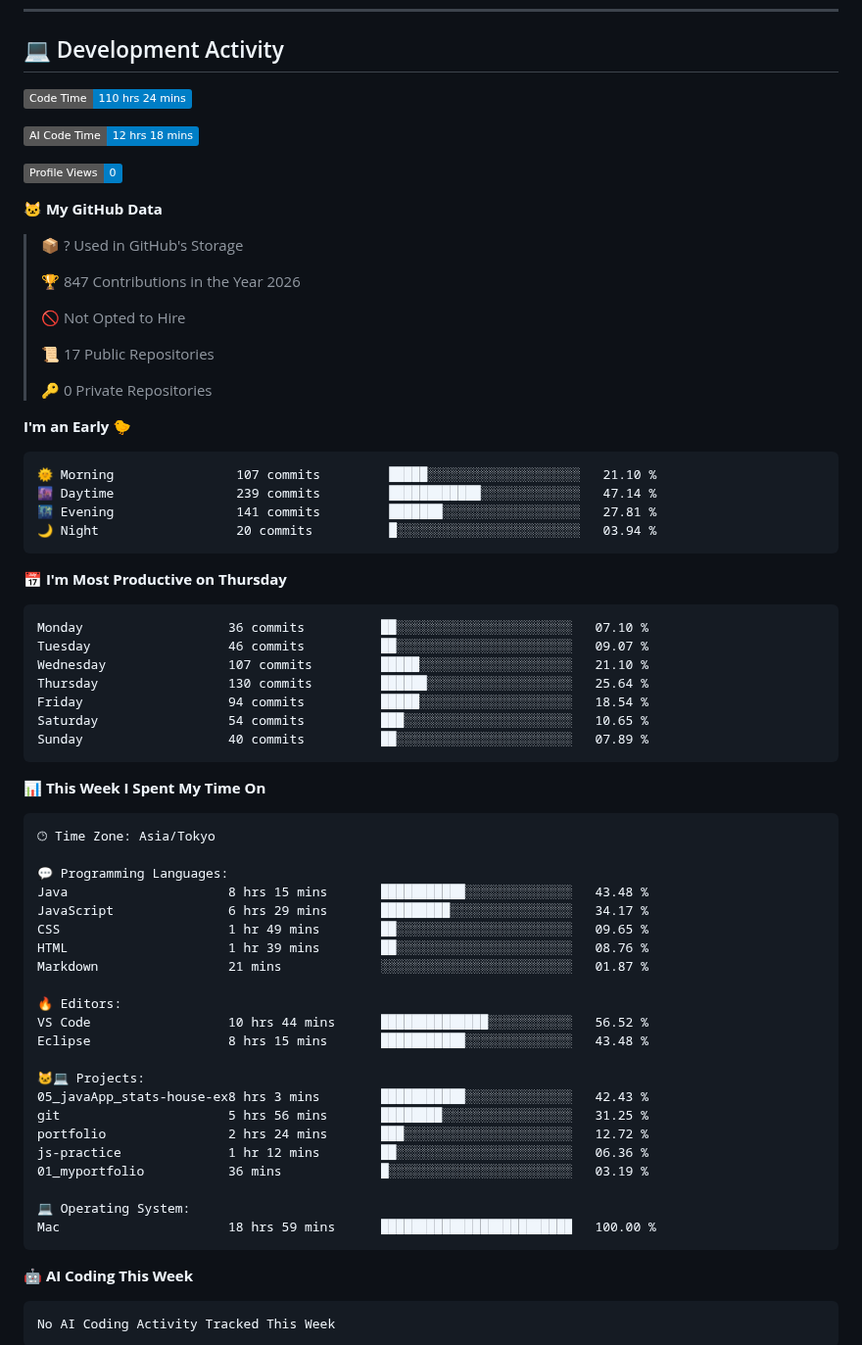
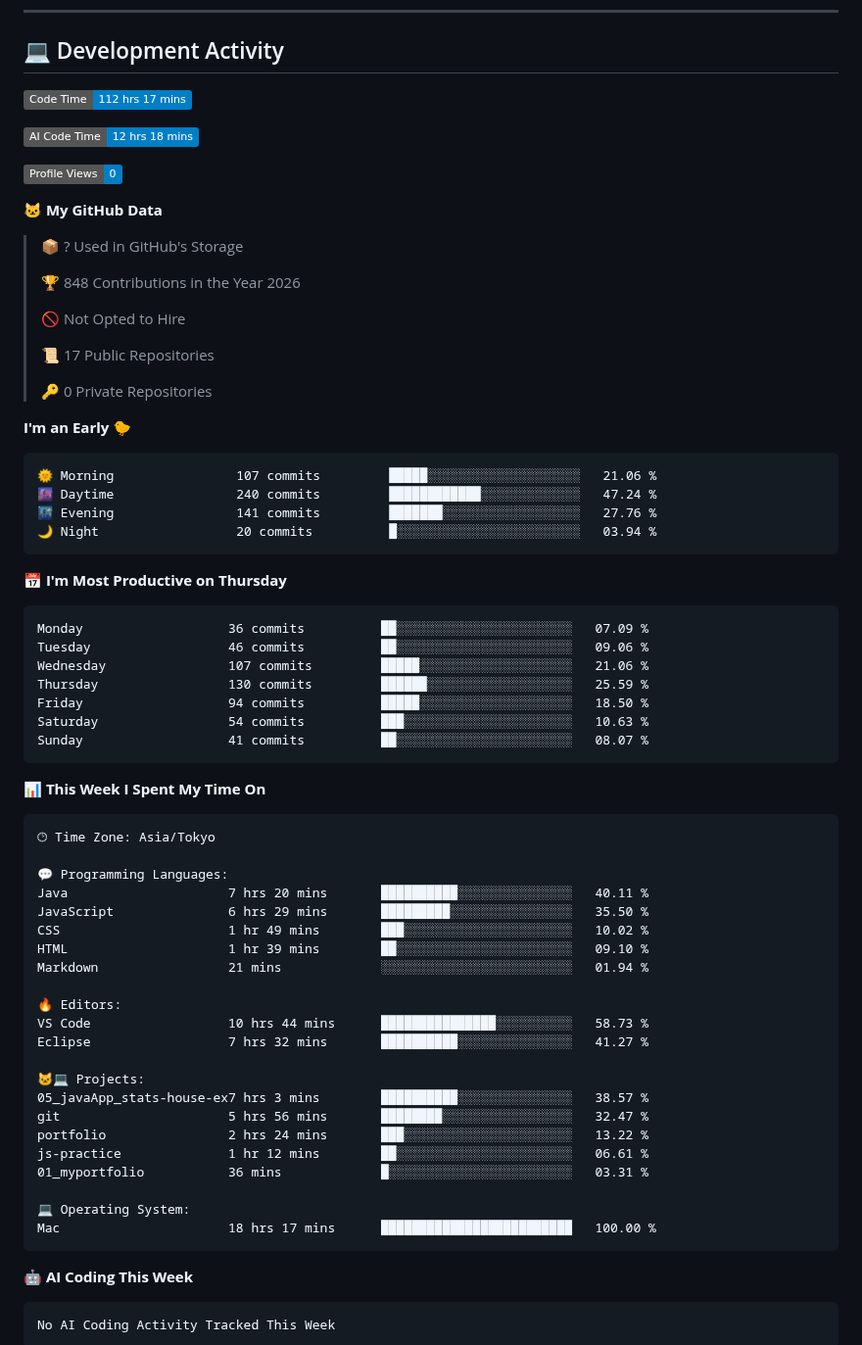
Before and after one commit to hashio251/hashio251, a Markdown page: README.md, the part around one of its changes. Shown at 98% size. GitHub-like rendering; badges without logos.

Commit message:
Updated with Dev Metrics

````diff
--- a/README.md
+++ b/README.md
@@ -132,7 +132,7 @@ Repositories on GitHub are categorized by number according to the content of the
 ## 💻 Development Activity
 
 <!--START_SECTION:waka-->
-![Code Time](http://img.shields.io/badge/Code%20Time-110%20hrs%2024%20mins-blue?style=flat)
+![Code Time](http://img.shields.io/badge/Code%20Time-112%20hrs%2017%20mins-blue?style=flat)
 
 ![AI Code Time](http://img.shields.io/badge/AI%20Code%20Time-12%20hrs%2018%20mins-blue?style=flat)
 
@@ -142,7 +142,7 @@ Repositories on GitHub are categorized by number according to the content of the
 
 > 📦 ? Used in GitHub's Storage
  >
-> 🏆 847 Contributions in the Year 2026
+> 🏆 848 Contributions in the Year 2026
  >
 > 🚫 Not Opted to Hire
  >
@@ -153,21 +153,21 @@ Repositories on GitHub are categorized by number according to the content of the
 **I'm an Early 🐤**
 
 ```text
-🌞 Morning                107 commits         █████░░░░░░░░░░░░░░░░░░░░   21.10 %
-🌆 Daytime                239 commits         ████████████░░░░░░░░░░░░░   47.14 %
-🌃 Evening                141 commits         ███████░░░░░░░░░░░░░░░░░░   27.81 %
+🌞 Morning                107 commits         █████░░░░░░░░░░░░░░░░░░░░   21.06 %
+🌆 Daytime                240 commits         ████████████░░░░░░░░░░░░░   47.24 %
+🌃 Evening                141 commits         ███████░░░░░░░░░░░░░░░░░░   27.76 %
 🌙 Night                  20 commits          █░░░░░░░░░░░░░░░░░░░░░░░░   03.94 %
 ```
 📅 **I'm Most Productive on Thursday**
 
 ```text
-Monday                   36 commits          ██░░░░░░░░░░░░░░░░░░░░░░░   07.10 %
-Tuesday                  46 commits          ██░░░░░░░░░░░░░░░░░░░░░░░   09.07 %
-Wednesday                107 commits         █████░░░░░░░░░░░░░░░░░░░░   21.10 %
-Thursday                 130 commits         ██████░░░░░░░░░░░░░░░░░░░   25.64 %
-Friday                   94 commits          █████░░░░░░░░░░░░░░░░░░░░   18.54 %
-Saturday                 54 commits          ███░░░░░░░░░░░░░░░░░░░░░░   10.65 %
-Sunday                   40 commits          ██░░░░░░░░░░░░░░░░░░░░░░░   07.89 %
+Monday                   36 commits          ██░░░░░░░░░░░░░░░░░░░░░░░   07.09 %
+Tuesday                  46 commits          ██░░░░░░░░░░░░░░░░░░░░░░░   09.06 %
+Wednesday                107 commits         █████░░░░░░░░░░░░░░░░░░░░   21.06 %
+Thursday                 130 commits         ██████░░░░░░░░░░░░░░░░░░░   25.59 %
+Friday                   94 commits          █████░░░░░░░░░░░░░░░░░░░░   18.50 %
+Saturday                 54 commits          ███░░░░░░░░░░░░░░░░░░░░░░   10.63 %
+Sunday                   41 commits          ██░░░░░░░░░░░░░░░░░░░░░░░   08.07 %
 ```
 
 
@@ -177,25 +177,25 @@ Sunday                   40 commits          ██░░░░░░░░░
 🕑︎ Time Zone: Asia/Tokyo
 
 💬 Programming Languages:
-Java                     8 hrs 15 mins       ███████████░░░░░░░░░░░░░░   43.48 %
-JavaScript               6 hrs 29 mins       █████████░░░░░░░░░░░░░░░░   34.17 %
-CSS                      1 hr 49 mins        ██░░░░░░░░░░░░░░░░░░░░░░░   09.65 %
-HTML                     1 hr 39 mins        ██░░░░░░░░░░░░░░░░░░░░░░░   08.76 %
-Markdown                 21 mins             ░░░░░░░░░░░░░░░░░░░░░░░░░   01.87 %
+Java                     7 hrs 20 mins       ██████████░░░░░░░░░░░░░░░   40.11 %
+JavaScript               6 hrs 29 mins       █████████░░░░░░░░░░░░░░░░   35.50 %
+CSS                      1 hr 49 mins        ███░░░░░░░░░░░░░░░░░░░░░░   10.02 %
+HTML                     1 hr 39 mins        ██░░░░░░░░░░░░░░░░░░░░░░░   09.10 %
+Markdown                 21 mins             ░░░░░░░░░░░░░░░░░░░░░░░░░   01.94 %
 
 🔥 Editors:
-VS Code                  10 hrs 44 mins      ██████████████░░░░░░░░░░░   56.52 %
-Eclipse                  8 hrs 15 mins       ███████████░░░░░░░░░░░░░░   43.48 %
+VS Code                  10 hrs 44 mins      ███████████████░░░░░░░░░░   58.73 %
+Eclipse                  7 hrs 32 mins       ██████████░░░░░░░░░░░░░░░   41.27 %
 
 🐱‍💻 Projects:
-05_javaApp_stats-house-ex8 hrs 3 mins        ███████████░░░░░░░░░░░░░░   42.43 %
-git                      5 hrs 56 mins       ████████░░░░░░░░░░░░░░░░░   31.25 %
-portfolio                2 hrs 24 mins       ███░░░░░░░░░░░░░░░░░░░░░░   12.72 %
-js-practice              1 hr 12 mins        ██░░░░░░░░░░░░░░░░░░░░░░░   06.36 %
-01_myportfolio           36 mins             █░░░░░░░░░░░░░░░░░░░░░░░░   03.19 %
+05_javaApp_stats-house-ex7 hrs 3 mins        ██████████░░░░░░░░░░░░░░░   38.57 %
+git                      5 hrs 56 mins       ████████░░░░░░░░░░░░░░░░░   32.47 %
+portfolio                2 hrs 24 mins       ███░░░░░░░░░░░░░░░░░░░░░░   13.22 %
+js-practice              1 hr 12 mins        ██░░░░░░░░░░░░░░░░░░░░░░░   06.61 %
+01_myportfolio           36 mins             █░░░░░░░░░░░░░░░░░░░░░░░░   03.31 %
 
 💻 Operating System:
-Mac                      18 hrs 59 mins      █████████████████████████   100.00 %
+Mac                      18 hrs 17 mins      █████████████████████████   100.00 %
 ```
 
 🤖 **AI Coding This Week**
````
Also changed, not shown: other parts of README.md (+1 -1 lines), assets/bar_graph.png.
